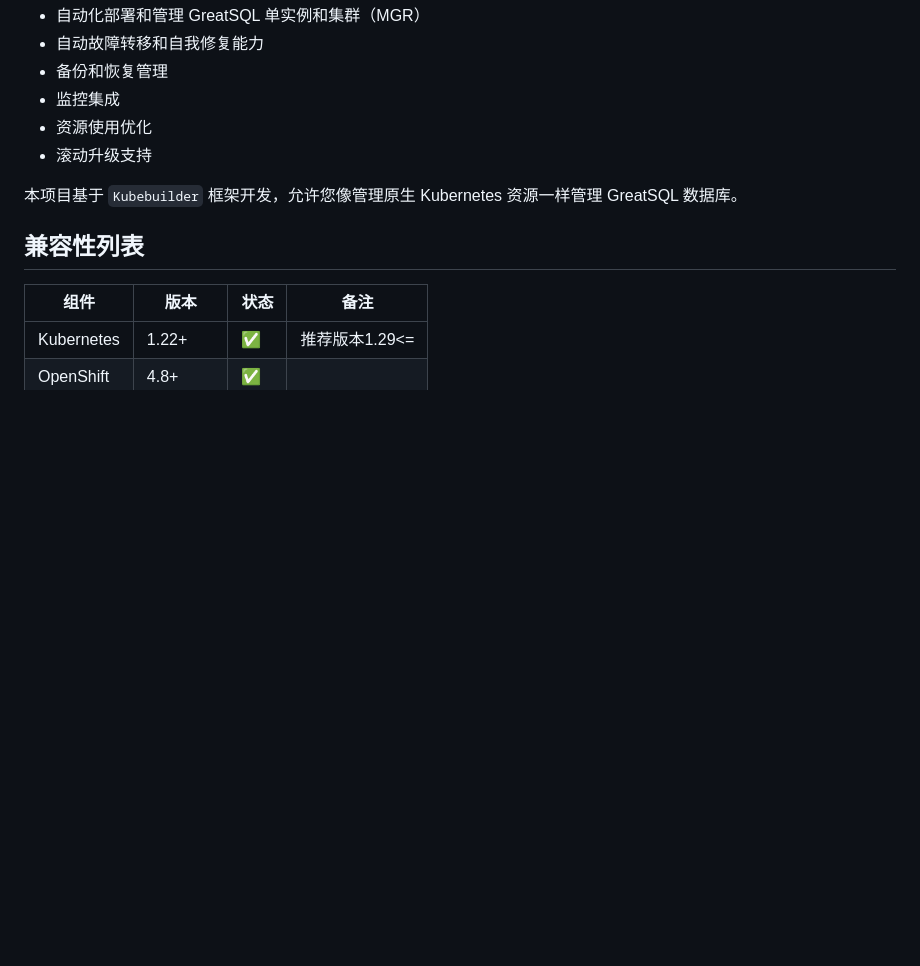
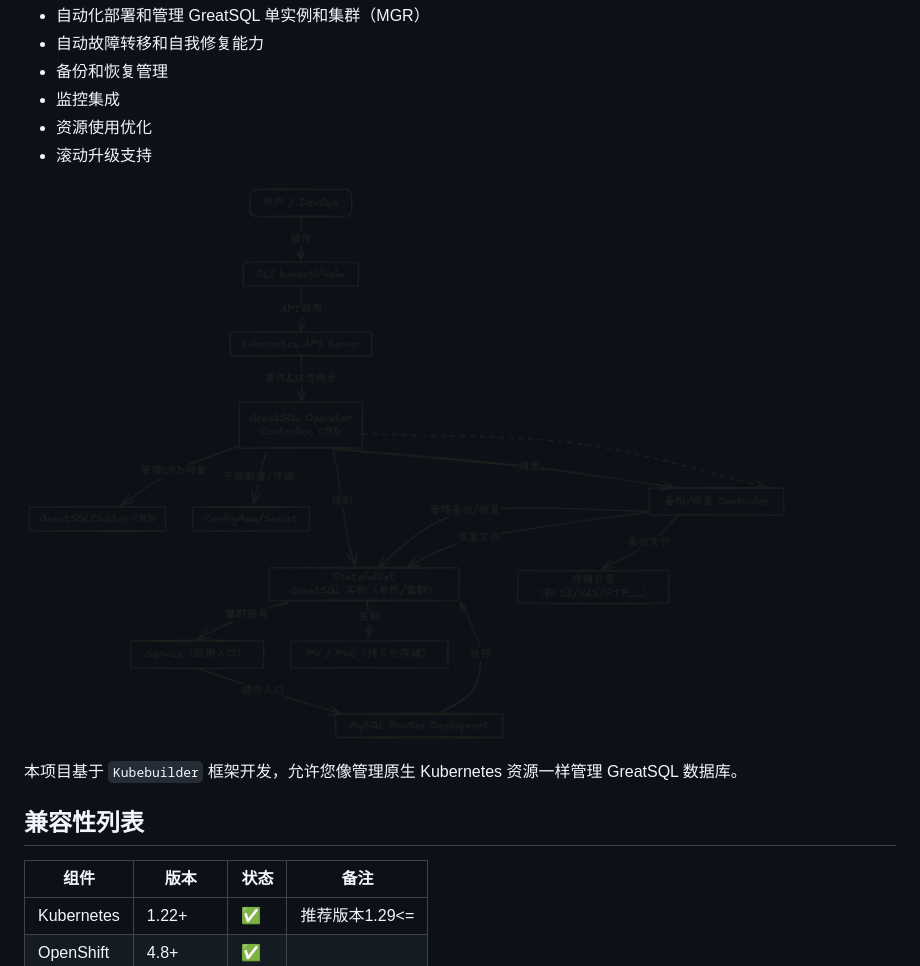
Before and after one commit to greatsql-sigs/greatsql-operator, a Markdown page: README_zh.md, the part around the change. Rendered like a GitHub page; pictures changed too: docs/img/architecture-diagram-zh.png (added); blank space fills up the shorter version.

```diff
--- a/README_zh.md
+++ b/README_zh.md
@@ -18,6 +18,8 @@ GreatSQL Operator 是一个用于在 Kubernetes 上部署和管理 GreatSQL 数
 - 监控集成
 - 资源使用优化
 - 滚动升级支持
+
+![Architecture diagram](docs/img/architecture-diagram-zh.png)
 
 本项目基于 `Kubebuilder` 框架开发，允许您像管理原生 Kubernetes 资源一样管理 GreatSQL 数据库。
 
```
Also changed, not shown: README.md (+2 -0 lines), docs/img/architecture-diagram-en.png (added).
